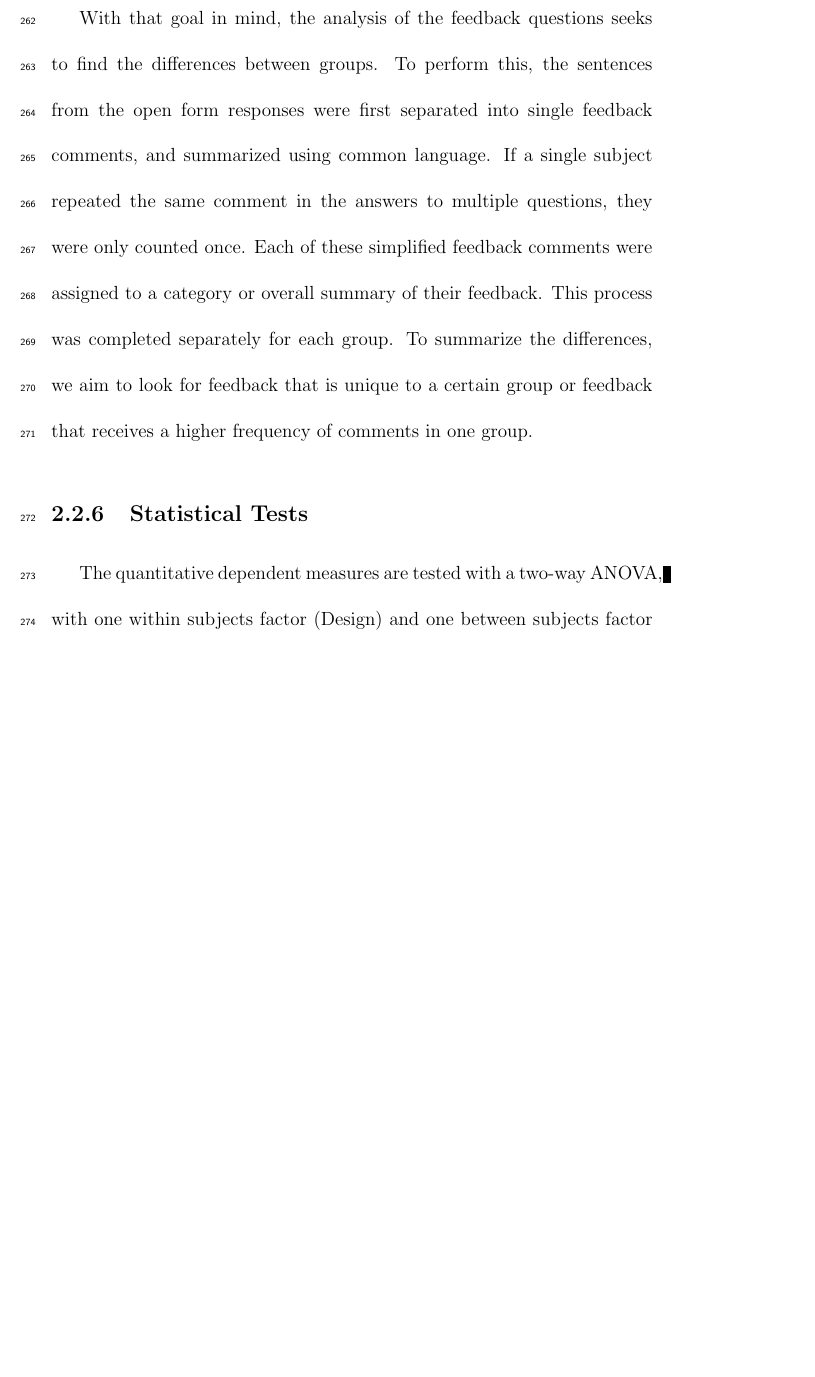
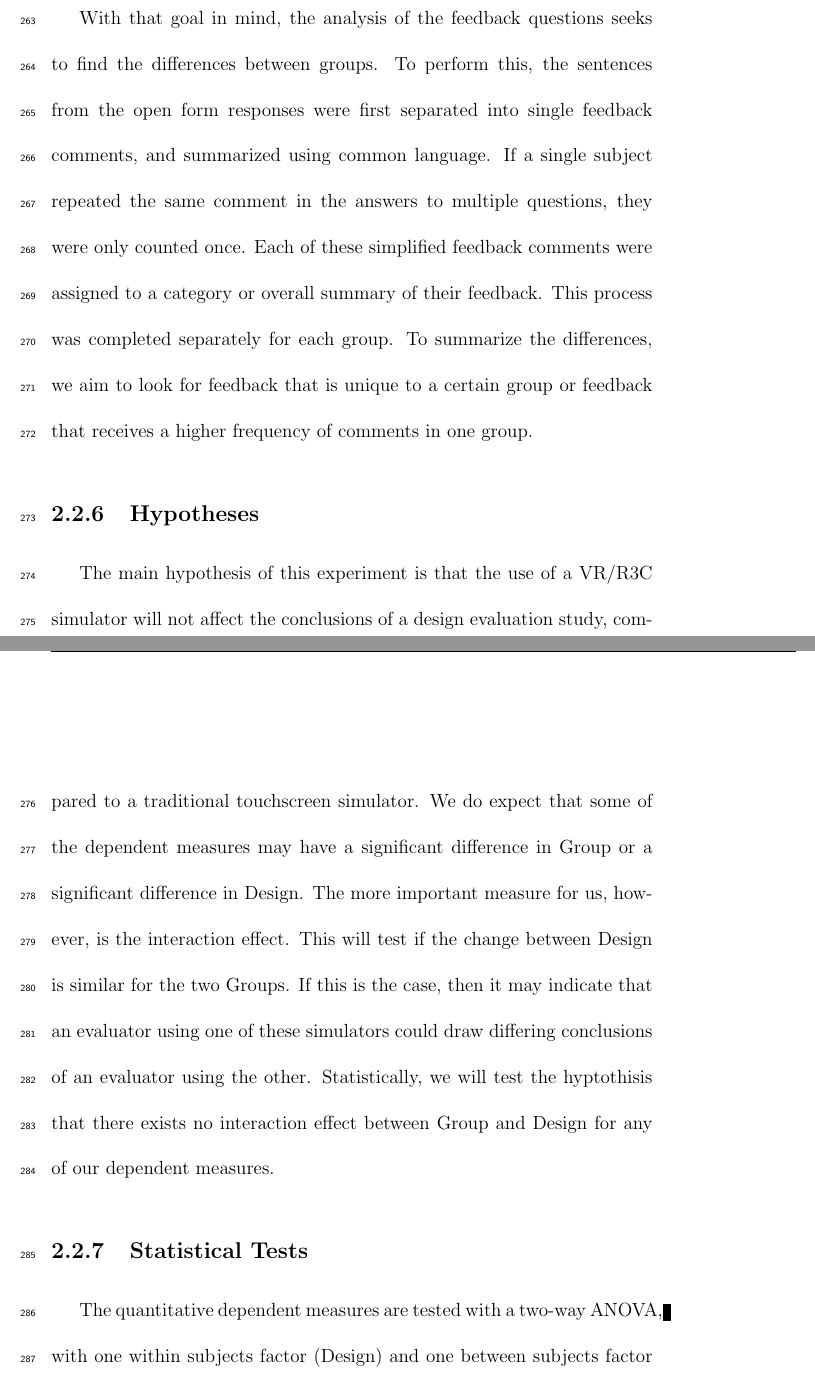
Before and after one commit to richjoyce/dissertation, a LaTeX thesis (draft.tex, which reads chapters/design_exp.tex): part of page 19 of 46 before the commit and two parts of pages 19 and 20 of 47 after it, the two joined at a grey line, cut so that both start at the same text, the shorter picture padded with empty space. Compiled offline with pdfLaTeX; a LaTeX package or settings file that is missing is left out.

Commit message:
Add hypotheses

```diff
--- a/chapters/design_exp.tex
+++ b/chapters/design_exp.tex
@@ -273,6 +273,17 @@ Each of these simplified feedback comments were assigned to a category or overal
 This process was completed separately for each group.
 To summarize the differences, we aim to look for feedback that is unique to a certain group or feedback that receives a higher frequency of comments in one group.
 
+\subsection{Hypotheses}
+
+The main hypothesis of this experiment is that the use of a VR/R3C simulator will not affect the conclusions of a design evaluation study, compared to a traditional touchscreen simulator.
+We do expect that some of the dependent measures may have a significant difference in Group or a significant difference in Design.
+The more important measure for us, however, is the interaction effect.
+This will test if the change between Design is similar for the two Groups.
+If this is the case, then it may indicate that an evaluator using one of these simulators could draw differing conclusions of an evaluator using the other.
+Statistically, we will test the hyptothisis that there exists no interaction effect between Group and Design for any of our dependent measures.
+
+%Additionally, we will be documenting the differences in the feedback received from the subjects between the two groups.
+
 \subsection{Statistical Tests}
 
 The quantitative dependent measures are tested with a two-way ANOVA, with one within subjects factor (Design) and one between subjects factor (Group).
```
Also changed, not shown: chapters/design_exp.tex (3 more changed lines).
